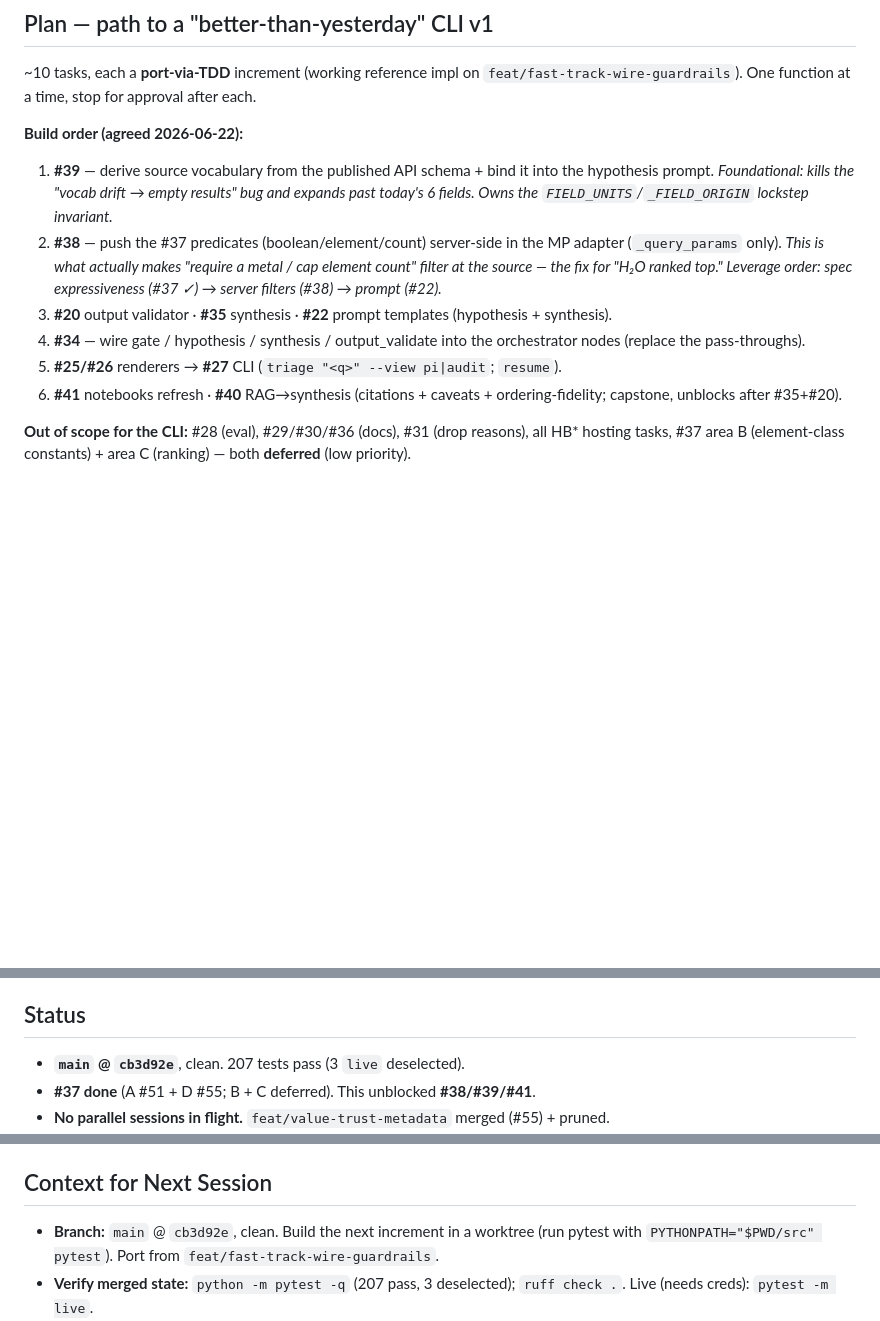
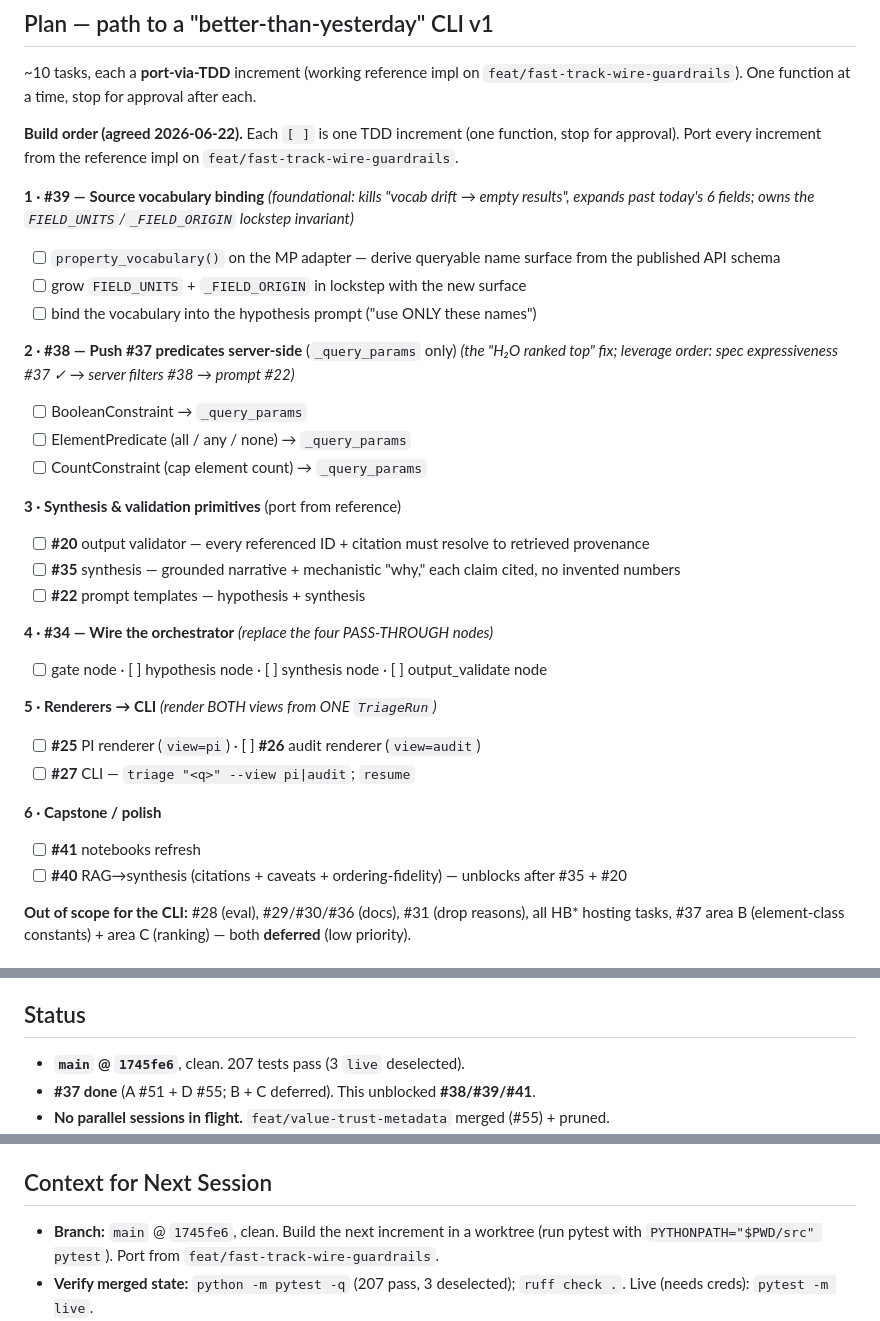
Before and after one commit to kianpu34593/materials-triage, a Markdown page: docs/handoff.md, 3 parts joined by grey strips. GitHub-like rendering; blank space fills up the shorter version.

Commit message:
docs(handoff): expand build order into per-increment checklists + archive (#58)
Restructure the next-steps plan into explicit `[ ]` TDD increments (one
function each, stop for approval) across the six build phases, and add
docs/handoff-archive.md. Sync status pointers to main @ 1745fe6.

Co-authored-by: Claude Opus 4.8 (1M context) <noreply@anthropic.com>

```diff
--- a/docs/handoff.md
+++ b/docs/handoff.md
@@ -20,19 +20,36 @@ RAG, hypothesis layer, LLM provider, orchestrator, and guardrails are merged. Th
 ~10 tasks, each a **port-via-TDD** increment (working reference impl on `feat/fast-track-wire-guardrails`).
 One function at a time, stop for approval after each.
 
-**Build order (agreed 2026-06-22):**
-1. **#39** — derive source vocabulary from the published API schema + bind it into the hypothesis prompt.
-   *Foundational: kills the "vocab drift → empty results" bug and expands past today's 6 fields. Owns the
-   `FIELD_UNITS`/`_FIELD_ORIGIN` lockstep invariant.*
-2. **#38** — push the #37 predicates (boolean/element/count) server-side in the MP adapter (`_query_params`
-   only). *This is what actually makes "require a metal / cap element count" filter at the source — the fix
-   for "H₂O ranked top." Leverage order: spec expressiveness (#37 ✓) → server filters (#38) → prompt (#22).*
-3. **#20** output validator · **#35** synthesis · **#22** prompt templates (hypothesis + synthesis).
-4. **#34** — wire gate / hypothesis / synthesis / output_validate into the orchestrator nodes (replace the
-   pass-throughs).
-5. **#25/#26** renderers → **#27** CLI (`triage "<q>" --view pi|audit`; `resume`).
-6. **#41** notebooks refresh · **#40** RAG→synthesis (citations + caveats + ordering-fidelity; capstone,
-   unblocks after #35+#20).
+**Build order (agreed 2026-06-22).** Each `[ ]` is one TDD increment (one function, stop for approval).
+Port every increment from the reference impl on `feat/fast-track-wire-guardrails`.
+
+**1 · #39 — Source vocabulary binding** *(foundational: kills "vocab drift → empty results", expands past
+today's 6 fields; owns the `FIELD_UNITS`/`_FIELD_ORIGIN` lockstep invariant)*
+- [ ] `property_vocabulary()` on the MP adapter — derive queryable name surface from the published API schema
+- [ ] grow `FIELD_UNITS` + `_FIELD_ORIGIN` in lockstep with the new surface
+- [ ] bind the vocabulary into the hypothesis prompt ("use ONLY these names")
+
+**2 · #38 — Push #37 predicates server-side** (`_query_params` only) *(the "H₂O ranked top" fix; leverage
+order: spec expressiveness #37 ✓ → server filters #38 → prompt #22)*
+- [ ] BooleanConstraint → `_query_params`
+- [ ] ElementPredicate (all / any / none) → `_query_params`
+- [ ] CountConstraint (cap element count) → `_query_params`
+
+**3 · Synthesis & validation primitives** (port from reference)
+- [ ] **#20** output validator — every referenced ID + citation must resolve to retrieved provenance
+- [ ] **#35** synthesis — grounded narrative + mechanistic "why," each claim cited, no invented numbers
+- [ ] **#22** prompt templates — hypothesis + synthesis
+
+**4 · #34 — Wire the orchestrator** *(replace the four PASS-THROUGH nodes)*
+- [ ] gate node · [ ] hypothesis node · [ ] synthesis node · [ ] output_validate node
+
+**5 · Renderers → CLI** *(render BOTH views from ONE `TriageRun`)*
+- [ ] **#25** PI renderer (`view=pi`) · [ ] **#26** audit renderer (`view=audit`)
+- [ ] **#27** CLI — `triage "<q>" --view pi|audit`; `resume`
+
+**6 · Capstone / polish**
+- [ ] **#41** notebooks refresh
+- [ ] **#40** RAG→synthesis (citations + caveats + ordering-fidelity) — unblocks after #35 + #20
 
 **Out of scope for the CLI:** #28 (eval), #29/#30/#36 (docs), #31 (drop reasons), all HB* hosting tasks,
 #37 area B (element-class constants) + area C (ranking) — both **deferred** (low priority).
@@ -61,7 +78,7 @@ One function at a time, stop for approval after each.
   `_scalar` collapse. Port from it.
 
 ## Status
-- **`main` @ `cb3d92e`**, clean. 207 tests pass (3 `live` deselected).
+- **`main` @ `1745fe6`**, clean. 207 tests pass (3 `live` deselected).
 - **#37 done** (A #51 + D #55; B + C deferred). This unblocked **#38/#39/#41**.
 - **No parallel sessions in flight.** `feat/value-trust-metadata` merged (#55) + pruned.
 - **Known issues / loose ends:**
@@ -103,7 +120,7 @@ Ready now: **HB4** (tier/rate-limit/metering), **HB5**, **HB6**, HB1's remaining
   abort` → `axi run --intent`; verify locally with `PYTHONPATH="$PWD/src" pytest`. [memory: no-mistakes-run-bootstrap]
 
 ## Context for Next Session
-- **Branch:** `main` @ `cb3d92e`, clean. Build the next increment in a worktree (run pytest with
+- **Branch:** `main` @ `1745fe6`, clean. Build the next increment in a worktree (run pytest with
   `PYTHONPATH="$PWD/src" pytest`). Port from `feat/fast-track-wire-guardrails`.
 - **Verify merged state:** `python -m pytest -q` (207 pass, 3 deselected); `ruff check .`. Live (needs
   creds): `pytest -m live`.
```
